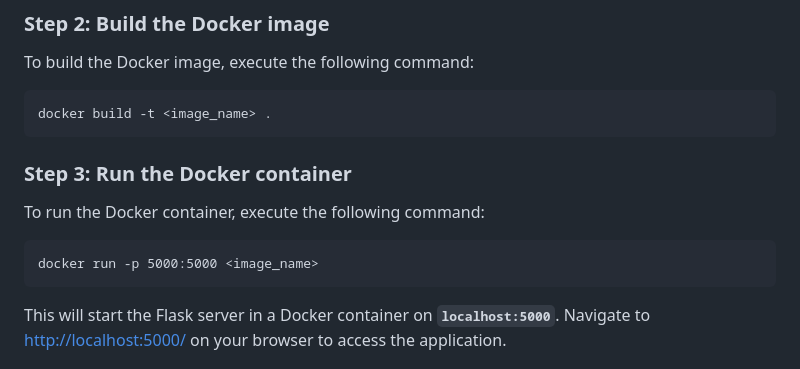
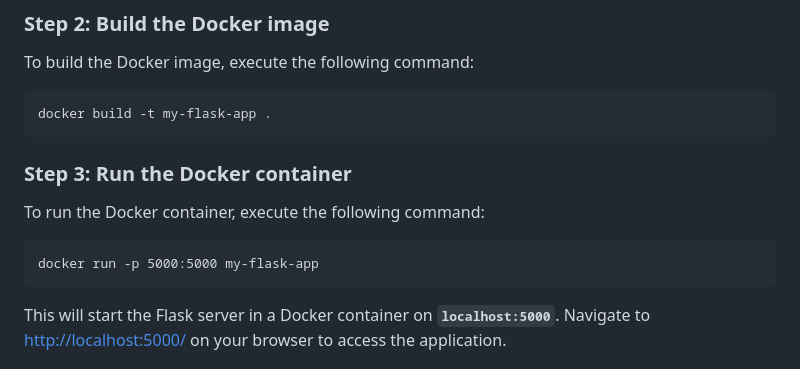
Before and after one commit to 134420173-myseneca/cloud-native-monitoring-app, a Markdown page: README.md, the part around the change. Drawn GitHub-style.

Commit message:
Update README.md with docker image name

````diff
--- a/README.md
+++ b/README.md
@@ -67,7 +67,7 @@ CMD ["flask", "run"]
 To build the Docker image, execute the following command:
 
 ```
-docker build -t <image_name> .
+docker build -t my-flask-app .
 ```
 
 ### **Step 3: Run the Docker container**
@@ -75,7 +75,7 @@ docker build -t <image_name> .
 To run the Docker container, execute the following command:
 
 ```
-docker run -p 5000:5000 <image_name>
+docker run -p 5000:5000 my-flask-app
 ```
 
 This will start the Flask server in a Docker container on **`localhost:5000`**. Navigate to [http://localhost:5000/](http://localhost:5000/) on your browser to access the application.
````
